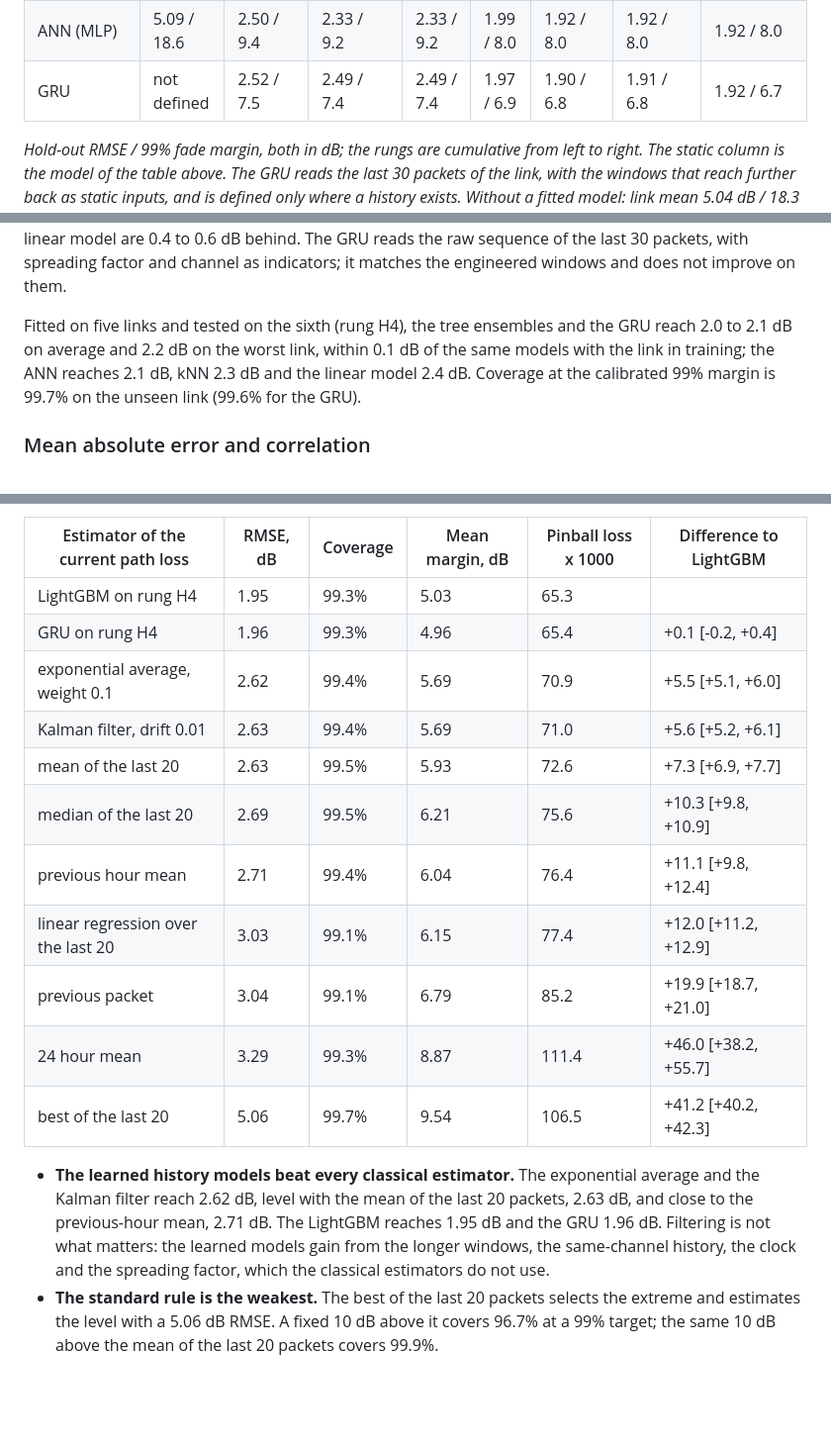
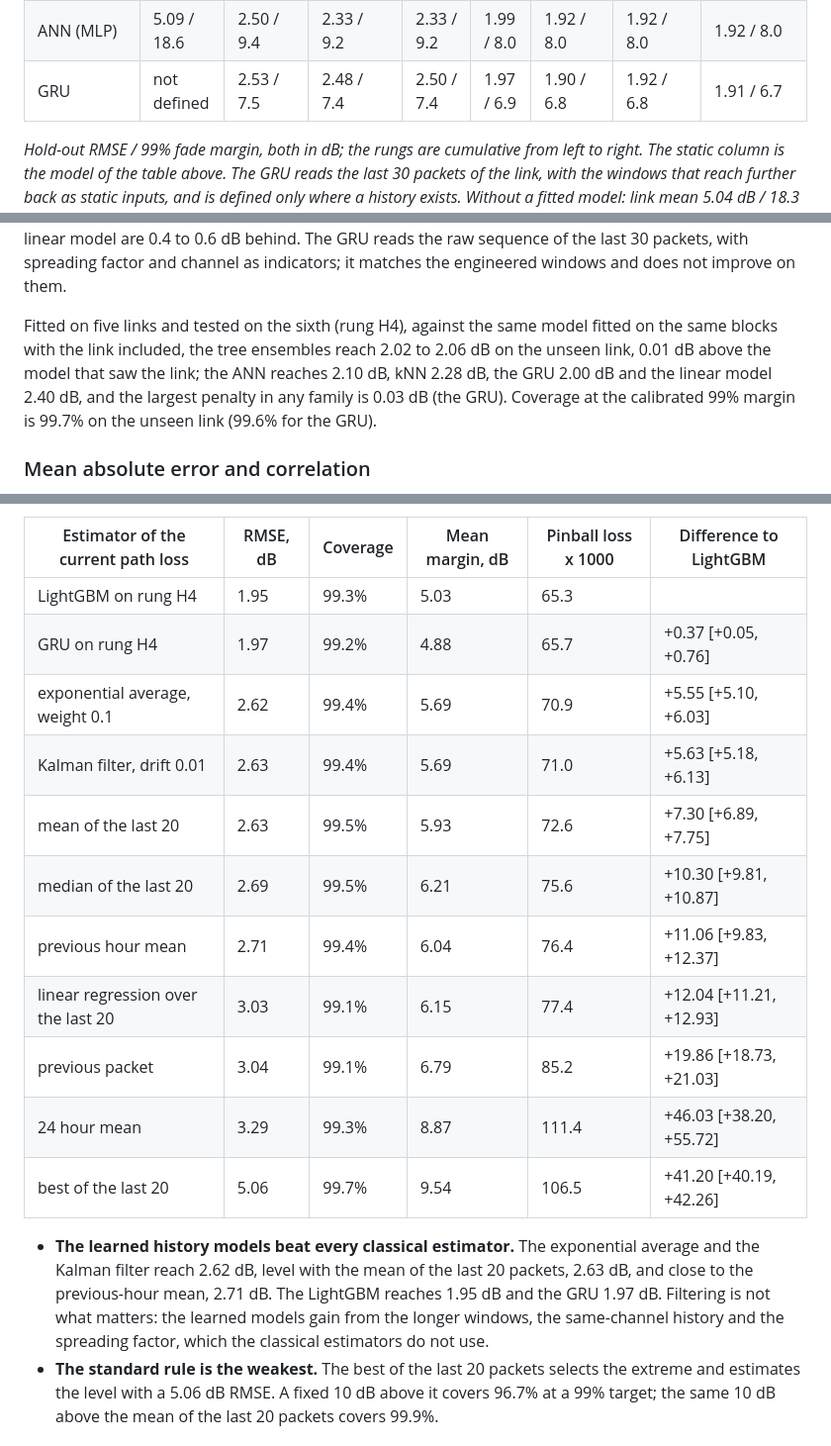
Before and after one commit to nahshonmokua/LoRaWAN-IndoorPathLossModeling-ML, a Markdown page: README.md, 3 parts joined by grey strips. Shown at 99% size. Rendered like a GitHub page; blank space fills up the shorter version.

Commit message:
README: unseen link against the matched reference; GRU numbers of the re-run
The unseen-link paragraph gives the transfer penalty against the same model fitted on the same blocks; the ladder and steps tables, the GRU error-metric row and the estimator table follow the re-run (pinball differences with two decimals).

```diff
--- a/README.md
+++ b/README.md
@@ -69,13 +69,13 @@ From here the response is the deviation of path loss from the link's previous-ho
 | LightGBM | 4.85 / 18.6 | 2.34 / 9.1 | 2.09 / 8.5 | 2.08 / 8.5 | 1.95 / 7.9 | 1.82 / 7.9 | 1.82 / 7.9 | 1.82 / 7.9 |
 | k-nearest neighbours | 4.78 / 17.9 | 2.46 / 9.6 | 2.32 / 9.5 | 2.35 / 9.6 | 2.16 / 9.0 | 2.12 / 9.0 | 2.16 / 9.2 | 2.19 / 9.4 |
 | ANN (MLP) | 5.09 / 18.6 | 2.50 / 9.4 | 2.33 / 9.2 | 2.33 / 9.2 | 1.99 / 8.0 | 1.92 / 8.0 | 1.92 / 8.0 | 1.92 / 8.0 |
-| GRU | not defined | 2.52 / 7.5 | 2.49 / 7.4 | 2.49 / 7.4 | 1.97 / 6.9 | 1.90 / 6.8 | 1.91 / 6.8 | 1.92 / 6.7 |
+| GRU | not defined | 2.53 / 7.5 | 2.48 / 7.4 | 2.50 / 7.4 | 1.97 / 6.9 | 1.90 / 6.8 | 1.92 / 6.8 | 1.91 / 6.7 |
 
 *Hold-out RMSE / 99% fade margin, both in dB; the rungs are cumulative from left to right. The static column is the model of the table above. The GRU reads the last 30 packets of the link, with the windows that reach further back as static inputs, and is defined only where a history exists. Without a fitted model: link mean 5.04 dB / 18.3 dB; previous-hour mean 2.71 dB / 10.6 dB; previous packet 3.04 dB / 12.0 dB.*
 
 Adding the link's earlier packets halves RMSE and brings the 99% margin from about 18 dB to between 7.5 and 9.9 dB in every family. The later rungs lower RMSE further, to 1.8 dB for the boosted trees, and the margin by at most 1.4 dB more (the boosted trees reach 7.9 dB, the GRU 6.7 dB): channel, clock, spreading factor, earlier SNR, sensors and geometry reduce the deep-fade tail only a little. At the last rung the boosted trees, the random forest, the ANN and the GRU end between 1.82 and 1.92 dB; kNN and the linear model are 0.4 to 0.6 dB behind. The GRU reads the raw sequence of the last 30 packets, with spreading factor and channel as indicators; it matches the engineered windows and does not improve on them.
 
-Fitted on five links and tested on the sixth (rung H4), the tree ensembles and the GRU reach 2.0 to 2.1 dB on average and 2.2 dB on the worst link, within 0.1 dB of the same models with the link in training; the ANN reaches 2.1 dB, kNN 2.3 dB and the linear model 2.4 dB. Coverage at the calibrated 99% margin is 99.7% on the unseen link (99.6% for the GRU).
+Fitted on five links and tested on the sixth (rung H4), against the same model fitted on the same blocks with the link included, the tree ensembles reach 2.02 to 2.06 dB on the unseen link, 0.01 dB above the model that saw the link; the ANN reaches 2.10 dB, kNN 2.28 dB, the GRU 2.00 dB and the linear model 2.40 dB, and the largest penalty in any family is 0.03 dB (the GRU). Coverage at the calibrated 99% margin is 99.7% on the unseen link (99.6% for the GRU).
 
 ### Mean absolute error and correlation
 
@@ -139,18 +139,18 @@ Notebook 18 puts the estimators of adaptive data rate schemes on the same footin
 | Estimator of the current path loss | RMSE, dB | Coverage | Mean margin, dB | Pinball loss x 1000 | Difference to LightGBM |
 |---|---|---|---|---|---|
 | LightGBM on rung H4 | 1.95 | 99.3% | 5.03 | 65.3 |  |
-| GRU on rung H4 | 1.96 | 99.3% | 4.96 | 65.4 | +0.1 [-0.2, +0.4] |
-| exponential average, weight 0.1 | 2.62 | 99.4% | 5.69 | 70.9 | +5.5 [+5.1, +6.0] |
-| Kalman filter, drift 0.01 | 2.63 | 99.4% | 5.69 | 71.0 | +5.6 [+5.2, +6.1] |
-| mean of the last 20 | 2.63 | 99.5% | 5.93 | 72.6 | +7.3 [+6.9, +7.7] |
-| median of the last 20 | 2.69 | 99.5% | 6.21 | 75.6 | +10.3 [+9.8, +10.9] |
-| previous hour mean | 2.71 | 99.4% | 6.04 | 76.4 | +11.1 [+9.8, +12.4] |
-| linear regression over the last 20 | 3.03 | 99.1% | 6.15 | 77.4 | +12.0 [+11.2, +12.9] |
-| previous packet | 3.04 | 99.1% | 6.79 | 85.2 | +19.9 [+18.7, +21.0] |
-| 24 hour mean | 3.29 | 99.3% | 8.87 | 111.4 | +46.0 [+38.2, +55.7] |
-| best of the last 20 | 5.06 | 99.7% | 9.54 | 106.5 | +41.2 [+40.2, +42.3] |
+| GRU on rung H4 | 1.97 | 99.2% | 4.88 | 65.7 | +0.37 [+0.05, +0.76] |
+| exponential average, weight 0.1 | 2.62 | 99.4% | 5.69 | 70.9 | +5.55 [+5.10, +6.03] |
+| Kalman filter, drift 0.01 | 2.63 | 99.4% | 5.69 | 71.0 | +5.63 [+5.18, +6.13] |
+| mean of the last 20 | 2.63 | 99.5% | 5.93 | 72.6 | +7.30 [+6.89, +7.75] |
+| median of the last 20 | 2.69 | 99.5% | 6.21 | 75.6 | +10.30 [+9.81, +10.87] |
+| previous hour mean | 2.71 | 99.4% | 6.04 | 76.4 | +11.06 [+9.83, +12.37] |
+| linear regression over the last 20 | 3.03 | 99.1% | 6.15 | 77.4 | +12.04 [+11.21, +12.93] |
+| previous packet | 3.04 | 99.1% | 6.79 | 85.2 | +19.86 [+18.73, +21.03] |
+| 24 hour mean | 3.29 | 99.3% | 8.87 | 111.4 | +46.03 [+38.20, +55.72] |
+| best of the last 20 | 5.06 | 99.7% | 9.54 | 106.5 | +41.20 [+40.19, +42.26] |
 
-- **The learned history models beat every classical estimator.** The exponential average and the Kalman filter reach 2.62 dB, level with the mean of the last 20 packets, 2.63 dB, and close to the previous-hour mean, 2.71 dB. The LightGBM reaches 1.95 dB and the GRU 1.96 dB. Filtering is not what matters: the learned models gain from the longer windows, the same-channel history, the clock and the spreading factor, which the classical estimators do not use.
+- **The learned history models beat every classical estimator.** The exponential average and the Kalman filter reach 2.62 dB, level with the mean of the last 20 packets, 2.63 dB, and close to the previous-hour mean, 2.71 dB. The LightGBM reaches 1.95 dB and the GRU 1.97 dB. Filtering is not what matters: the learned models gain from the longer windows, the same-channel history and the spreading factor, which the classical estimators do not use.
 - **The standard rule is the weakest.** The best of the last 20 packets selects the extreme and estimates the level with a 5.06 dB RMSE. A fixed 10 dB above it covers 96.7% at a 99% target; the same 10 dB above the mean of the last 20 packets covers 99.9%.
 
 ### What each group of inputs adds
```
Also changed, not shown: other parts of README.md (+7 -7 lines).
